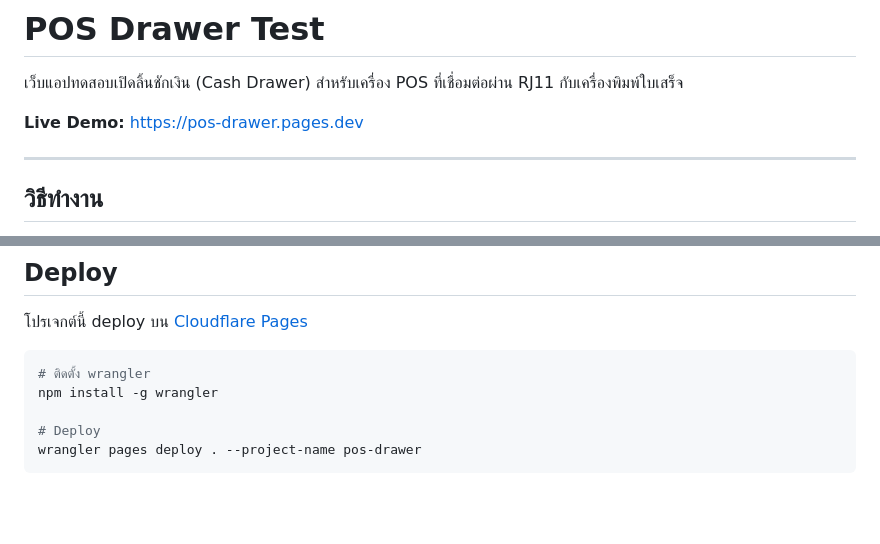
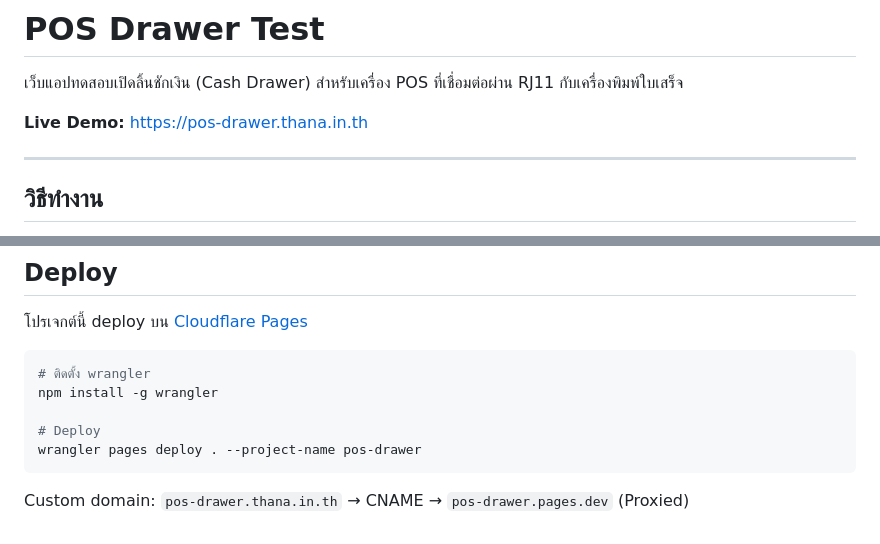
Before and after one commit to thana19/pos-printer-drawer, a Markdown page: README.md, 2 parts joined by grey strips. GitHub-like rendering; blank space fills up the shorter version.

Commit message:
docs: update live demo URL to custom domain
Co-Authored-By: Claude Sonnet 4.6 <noreply@anthropic.com>

````diff
--- a/README.md
+++ b/README.md
@@ -2,7 +2,7 @@
 
 เว็บแอปทดสอบเปิดลิ้นชักเงิน (Cash Drawer) สำหรับเครื่อง POS ที่เชื่อมต่อผ่าน RJ11 กับเครื่องพิมพ์ใบเสร็จ
 
-**Live Demo:** https://pos-drawer.pages.dev
+**Live Demo:** https://pos-drawer.thana.in.th
 
 ---
 
@@ -87,3 +87,5 @@ npm install -g wrangler
 # Deploy
 wrangler pages deploy . --project-name pos-drawer
 ```
+
+Custom domain: `pos-drawer.thana.in.th` → CNAME → `pos-drawer.pages.dev` (Proxied)
````
